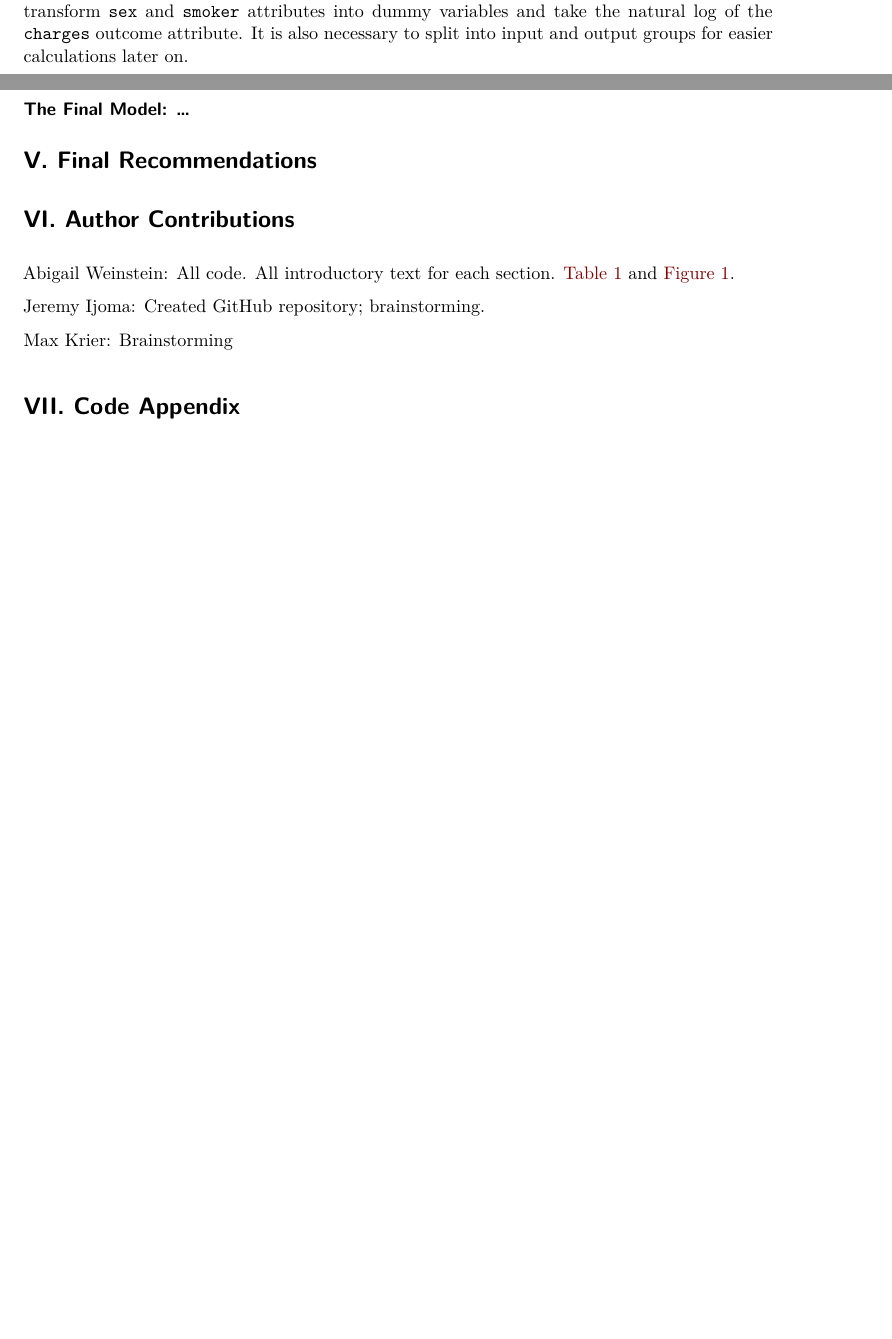
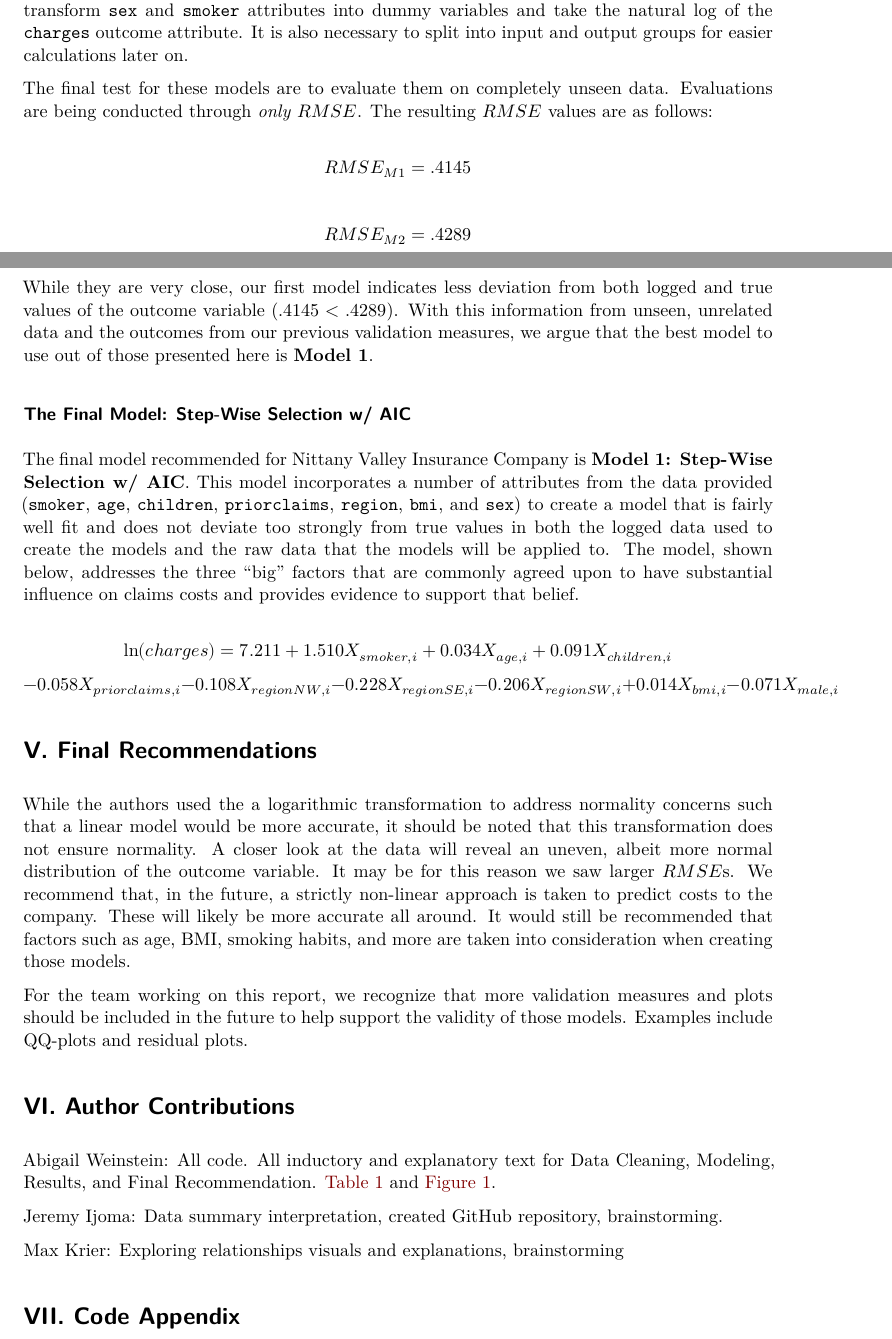
Before and after one commit to AlexandraJohansen/Stat380-Spring2026-Section005-Jeremy_Abby, a Quarto document (Group10_Activity2.qmd): two parts of pages 6 and 7 of 10 before the commit and two parts of pages 6 and 7 of 11 after it, joined at a grey line, cut so that both start at the same text, the shorter picture padded with empty space. Rendered offline with R 4.5, knitr and Pandoc in place of Quarto, then LaTeX, with nearby package versions.

Commit message:
update report
what's left: data summary (Jeremy) +  exploring relationships (Max)

````diff
--- a/Group10_Activity2.qmd
+++ b/Group10_Activity2.qmd
@@ -5,7 +5,9 @@ author:
   - "Jeremy Ijoma"
   - "Max Krier"
 date: 03-08-2026
-format: pdf
+format:
+    pdf:
+      code-overflow: wrap
 ---
 
 # I. Introduction
@@ -379,19 +383,38 @@ rmse2_factor <- exp(rmse2)
 rmse2_factor
 ```
 
-...
+The final test for these models are to evaluate them on completely unseen data. Evaluations are being conducted through *only* $RMSE$. The resulting $RMSE$ values are as follows:
 
-### The Final Model: ...
+$$
+RMSE_{M1} = .4145
+$$
+
+$$
+RMSE_{M2} = .4289
+$$
+
+While they are very close, our first model indicates less deviation from both logged and true values of the outcome variable ($.4145 < .4289$). With this information from unseen, unrelated data and the outcomes from our previous validation measures, we argue that the best model to use out of those presented here is **Model 1**.
+
+### The Final Model: Step-Wise Selection w/ AIC
+
+The final model recommended for Nittany Valley Insurance Company is **Model 1: Step-Wise Selection w/ AIC**. This model incorporates a number of attributes from the data provided (`smoker`, `age`, `children`, `priorclaims`, `region`, `bmi`, and `sex`) to create a model that is fairly well fit and does not deviate too strongly from true values in both the logged data used to create the models and the raw data that the models will be applied to. The model, shown below, addresses the three "big" factors that are commonly agreed upon to have substantial influence on claims costs and provides evidence to support that belief.
+
+$$ \ln(charges) = 7.211 + 1.510X_{smoker,i} + 0.034X_{age, i} + 0.091X_{children, i} $$
+$$ -0.058X_{priorclaims, i} - 0.108X_{regionNW, i} - 0.228X_{regionSE, i} - 0.206X_{regionSW, i} + 0.014X_{bmi, i} - 0.071X_{male, i} $$
 
 # V. Final Recommendations
 
+While the authors used the a logarithmic transformation to address normality concerns such that a linear model would be more accurate, it should be noted that this transformation does not ensure normality. A closer look at the data will reveal an uneven, albeit more normal distribution of the outcome variable. It may be for this reason we saw larger $RMSE$s. We recommend that, in the future, a strictly non-linear approach is taken to predict costs to the company. These will likely be more accurate all around. It would still be recommended that factors such as age, BMI, smoking habits, and more are taken into consideration when creating those models.
+
+For the team working on this report, we recognize that more validation measures and plots should be included in the future to help support the validity of those models. Examples include QQ-plots and residual plots.
+
 # VI. Author Contributions
 
-Abigail Weinstein: All code. All introductory text for each section. @tbl-data-summary and @fig-data-dispersion.
+Abigail Weinstein: All code. All inductory and explanatory text for Data Cleaning, Modeling, Results, and Final Recommendation. @tbl-data-summary and @fig-data-dispersion.
 
-Jeremy Ijoma: Created GitHub repository; brainstorming.
+Jeremy Ijoma: Data summary interpretation, created GitHub repository, brainstorming.
 
-Max Krier: Brainstorming
+Max Krier: Exploring relationships visuals and explanations, brainstorming
 
 # VII. Code Appendix
 
````
Also changed, not shown: Group10_Activity2.pdf, Group10_Activity2.qmd (4 more changed lines).
